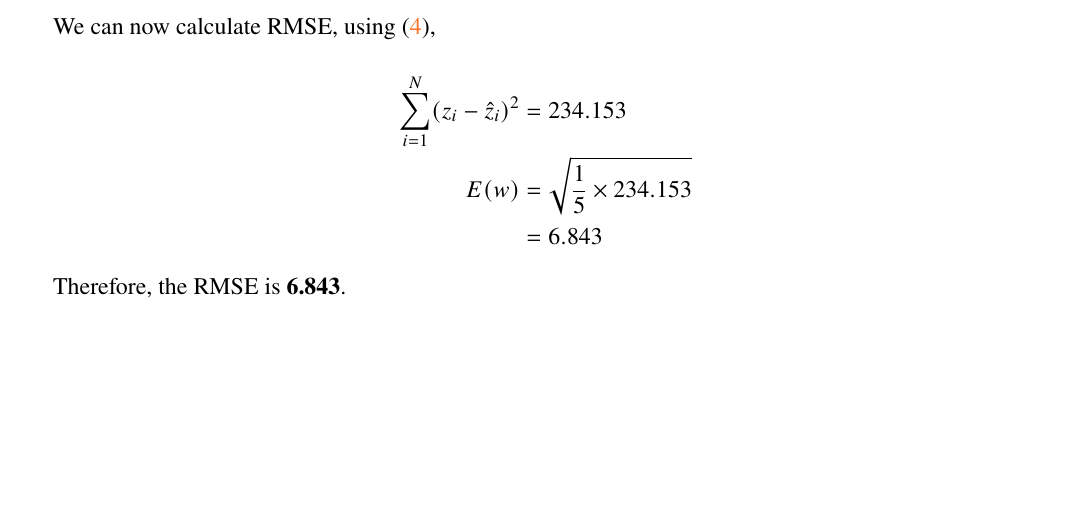
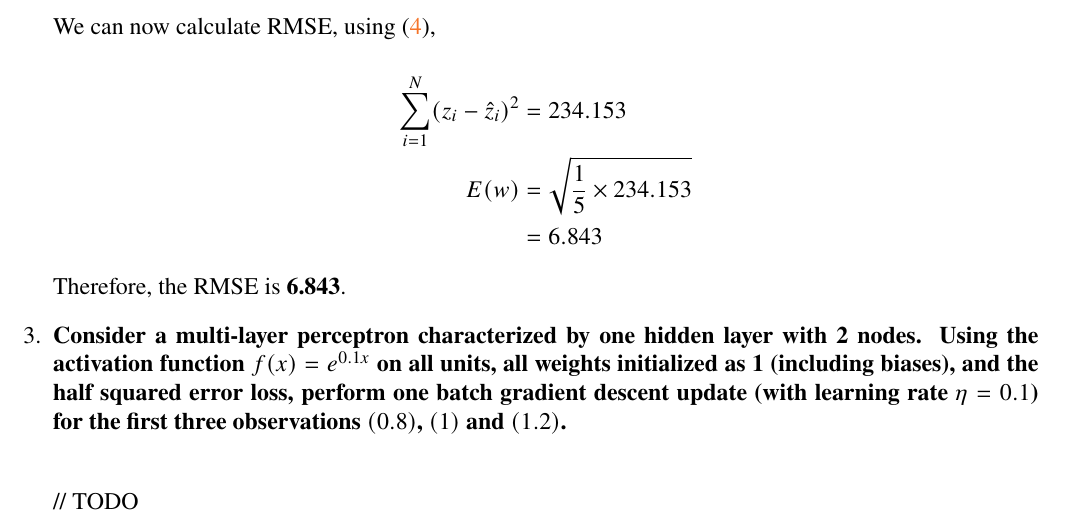
Before and after one commit to ist199211-ist199341/machine-learning-homeworks, a LaTeX problem sheet (report/HW3.tex): part of page 3 of 5, cut so that both start at the same text, the shorter picture padded with empty space. Compiled offline with pdfLaTeX.

Commit message:
Add ex3's prompt

```diff
--- a/report/HW3.tex
+++ b/report/HW3.tex
@@ -268,6 +268,17 @@ $\left((0.8), (1), (1.2), (1.4), (1.6)\right)$ with targets $\left(24, 20, 10, 1
           $$
 
           Therefore, the RMSE is \textbf{6.843}.
+
+    \item {\bfseries
+          Consider a multi-layer perceptron characterized by one hidden layer with 2 nodes.
+          Using the activation function $f(x) = e^{0.1 x}$ on all units, all weights
+          initialized as 1 (including biases), and the half squared error loss,
+          perform one batch gradient descent update (with learning rate $\eta = 0.1$)
+          for the first three observations $(0.8)$, $(1)$ and $(1.2)$.
+          }\\
+          \vspace{0.5em}
+
+          // TODO
 \end{enumerate}
 
 \pagebreak
```
